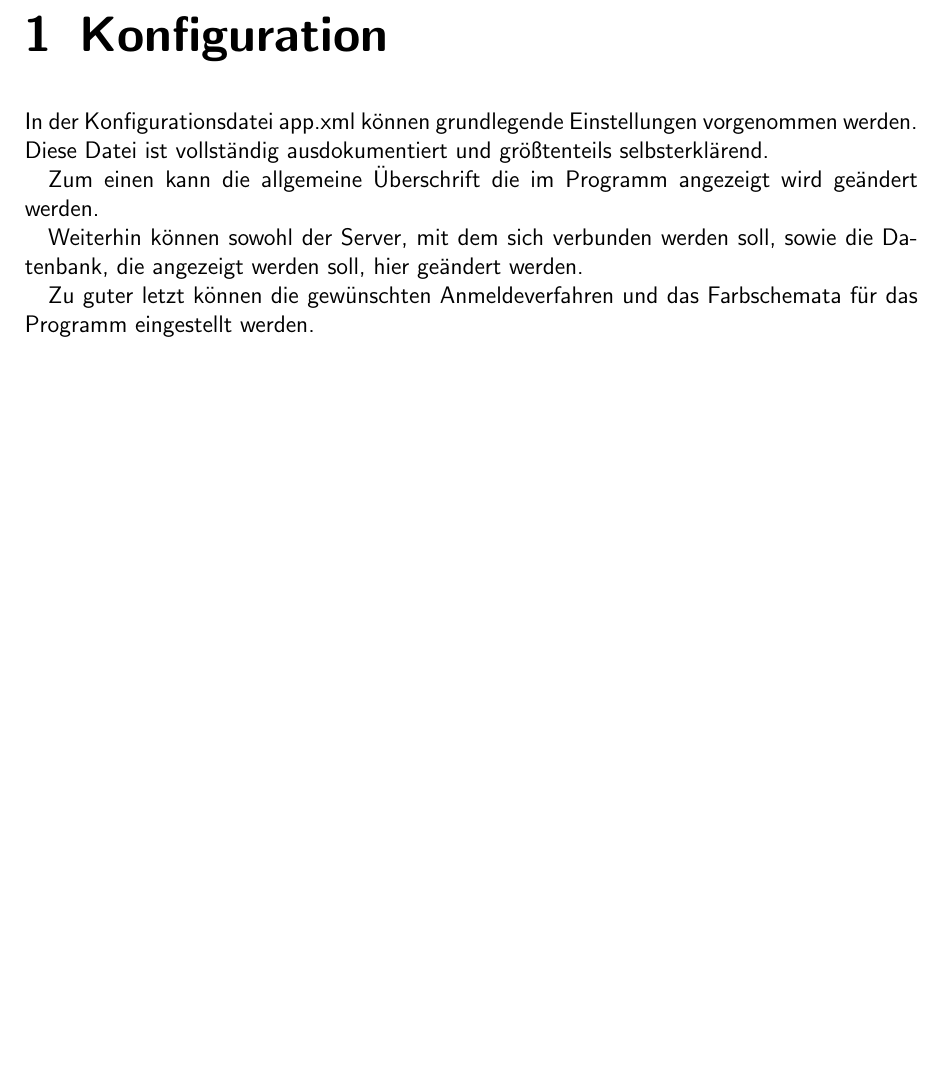
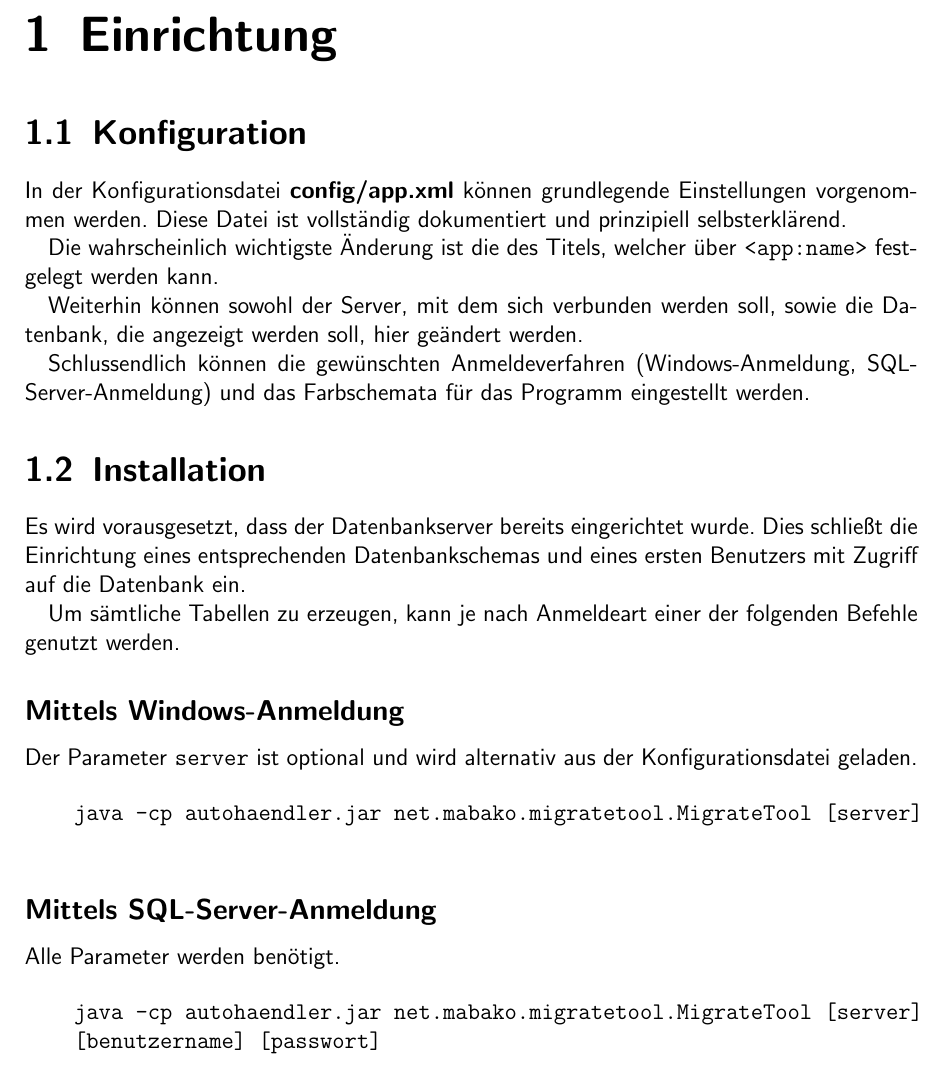
Before and after one commit to mabako/whz-db-ss12, a LaTeX document (autohaendler/manual/Handbuch.tex, which reads autohaendler/manual/100-inhalt.tex): part of page 2 of 3, cut at the place of the change, the shorter picture padded with empty space. Compiled offline with pdfLaTeX.

Commit message:
Ergänzungen im Handbuch zur Installation

```diff
--- a/autohaendler/manual/100-inhalt.tex
+++ b/autohaendler/manual/100-inhalt.tex
@@ -1,17 +1,42 @@
-\chapter{Konfiguration}
-	In der Konfigurationsdatei app.xml können grundlegende Einstellungen
-	vorgenommen werden. Diese Datei ist vollständig ausdokumentiert und
-	größtenteils selbsterklärend.
+\chapter{Einrichtung}
+	\section{Konfiguration}
+		In der Konfigurationsdatei \textbf{config/app.xml} können grundlegende
+		Einstellungen vorgenommen werden. Diese Datei ist vollständig dokumentiert und
+		prinzipiell selbsterklärend.
 
-	Zum einen kann die allgemeine Überschrift die im Programm angezeigt wird
-	geändert werden.
+		Die wahrscheinlich wichtigste Änderung ist die des Titels, welcher über
+		\texttt{<app:name>} festgelegt werden kann.
 
-	Weiterhin können sowohl der Server, mit dem sich verbunden werden soll, sowie
-	die Datenbank, die angezeigt werden soll, hier geändert werden.
+		Weiterhin können sowohl der Server, mit dem sich verbunden werden soll, sowie
+		die Datenbank, die angezeigt werden soll, hier geändert werden.
 
-	Zu guter letzt können die gewünschten Anmeldeverfahren und das Farbschemata für
-	das Programm eingestellt werden.
+		Schlussendlich können die gewünschten Anmeldeverfahren (Windows-Anmeldung,
+		SQL-Server-Anmeldung) und das Farbschemata für das Programm eingestellt
+		werden.
 
+	\section{Installation}
+		Es wird vorausgesetzt, dass der Datenbankserver bereits eingerichtet wurde.
+		Dies schließt die Einrichtung eines entsprechenden Datenbankschemas und eines
+		ersten Benutzers mit Zugriff auf die Datenbank ein.
+
+		Um sämtliche Tabellen zu erzeugen, kann je nach Anmeldeart einer der folgenden
+		Befehle genutzt werden.
+
+		\subsection*{Mittels Windows-Anmeldung}
+			Der Parameter \texttt{server} ist optional und wird alternativ aus der
+			Konfigurationsdatei geladen.
+
+			\begin{verbatim}
+				java -cp autohaendler.jar net.mabako.migratetool.MigrateTool [server]
+			\end{verbatim}
+
+		\subsection*{Mittels SQL-Server-Anmeldung}
+			Alle Parameter werden benötigt.
+
+			\begin{verbatim}
+				java -cp autohaendler.jar net.mabako.migratetool.MigrateTool [server]
+				[benutzername] [passwort]
+			\end{verbatim}
 
 \chapter{Anwendung}
 	\section{Anmeldung}
```
